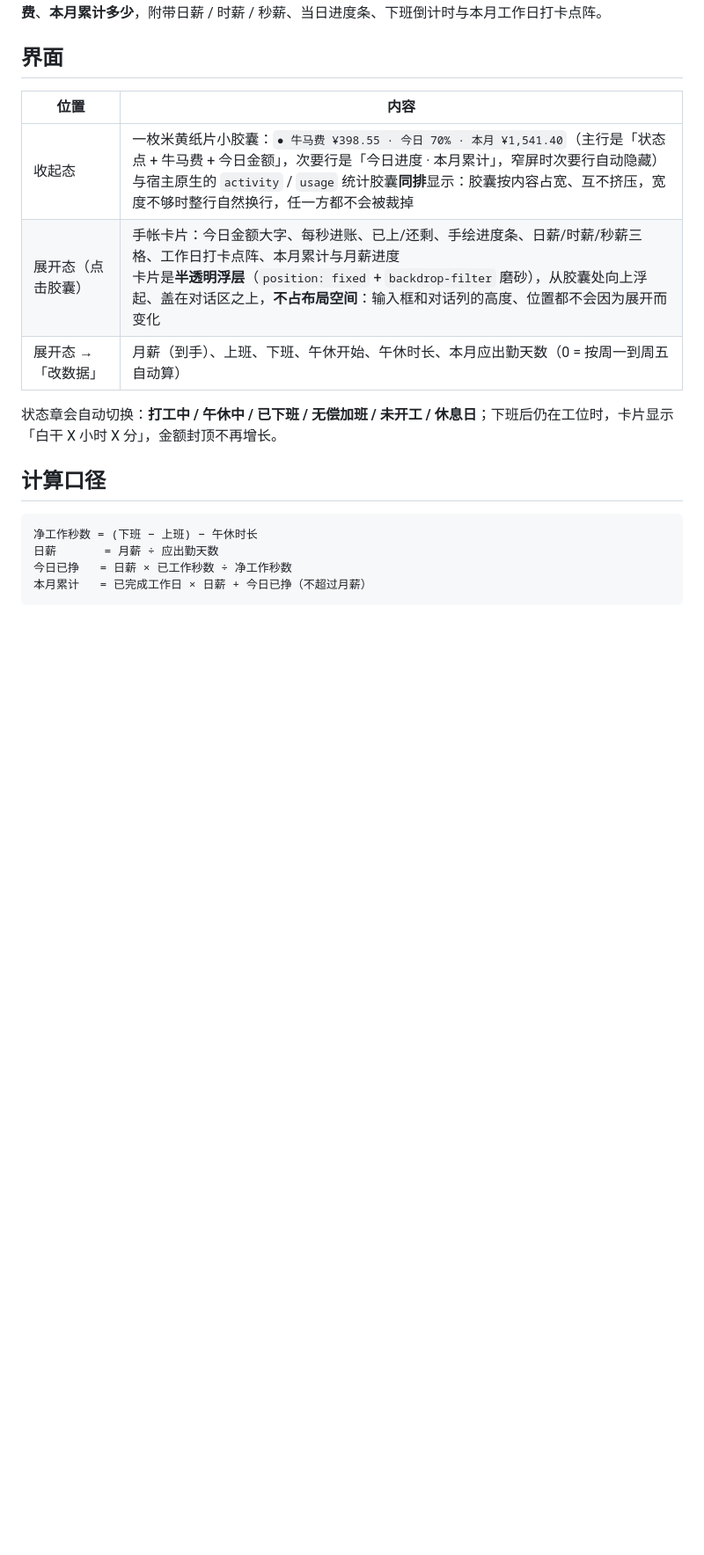
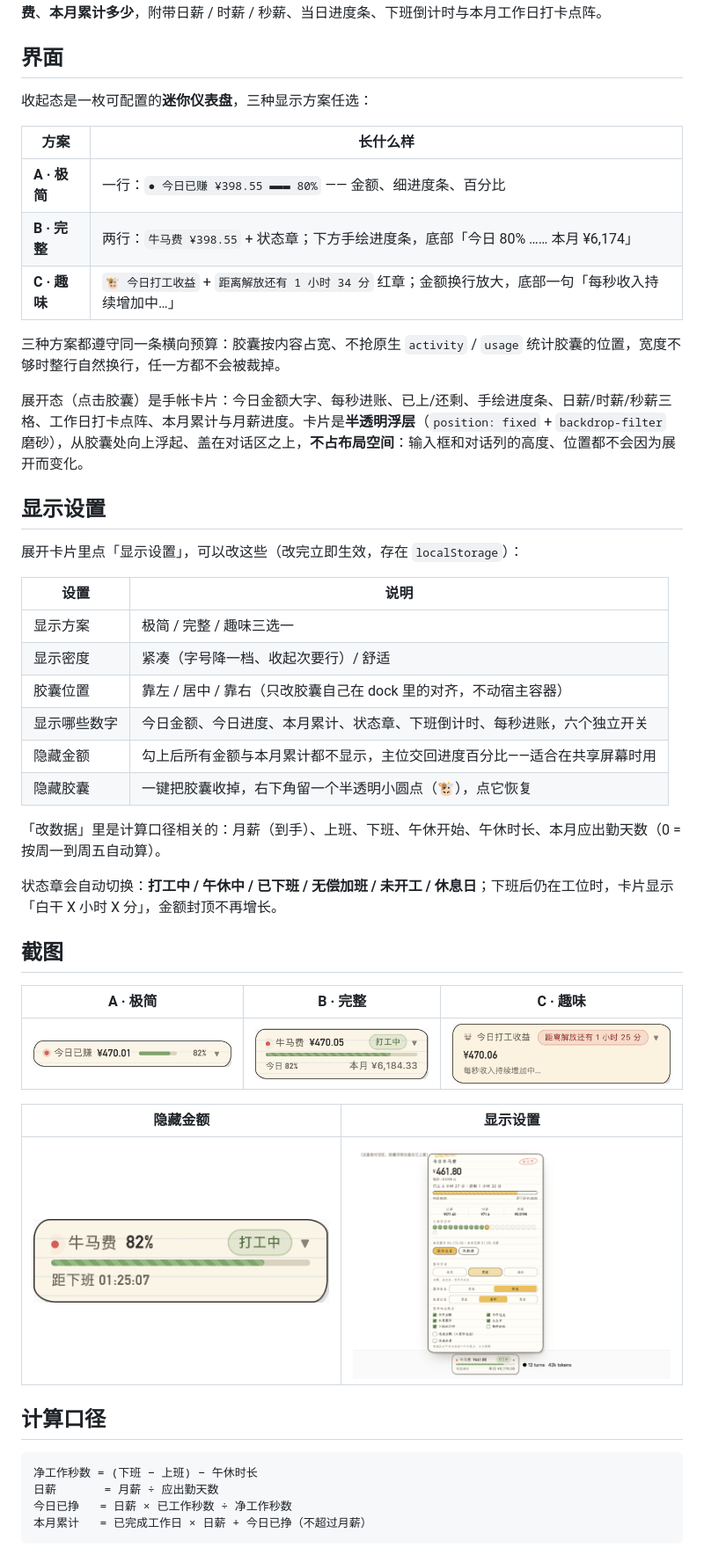
Before and after one commit to yzzshanyin-rgb/dsh-niuma-timer, a Markdown page: README.md, the part around the change. Shown at 88% size. Rendered like a GitHub page; pictures changed too: assets/screenshots/display-settings.png (added), assets/screenshots/hide-money.png (added), assets/screenshots/mode-full.png (added); blank space fills up the shorter version.

```diff
--- a/README.md
+++ b/README.md
@@ -4,13 +4,44 @@ DeepSeek Harness（DSH）插件：在输入框下方挂一张手帐风格的小
 
 ## 界面
 
-| 位置 | 内容 |
+收起态是一枚可配置的**迷你仪表盘**，三种显示方案任选：
+
+| 方案 | 长什么样 |
 |---|---|
-| 收起态 | 一枚米黄纸片小胶囊：`● 牛马费 ¥398.55 · 今日 70% · 本月 ¥1,541.40`（主行是「状态点 + 牛马费 + 今日金额」，次要行是「今日进度 · 本月累计」，窄屏时次要行自动隐藏）<br>与宿主原生的 `activity` / `usage` 统计胶囊**同排**显示：胶囊按内容占宽、互不挤压，宽度不够时整行自然换行，任一方都不会被裁掉 |
-| 展开态（点击胶囊） | 手帐卡片：今日金额大字、每秒进账、已上/还剩、手绘进度条、日薪/时薪/秒薪三格、工作日打卡点阵、本月累计与月薪进度<br>卡片是**半透明浮层**（`position: fixed` + `backdrop-filter` 磨砂），从胶囊处向上浮起、盖在对话区之上，**不占布局空间**：输入框和对话列的高度、位置都不会因为展开而变化 |
-| 展开态 →「改数据」 | 月薪（到手）、上班、下班、午休开始、午休时长、本月应出勤天数（0 = 按周一到周五自动算） |
+| **A · 极简** | 一行：`● 今日已赚 ¥398.55 ▬▬▬ 80%` —— 金额、细进度条、百分比 |
+| **B · 完整** | 两行：`牛马费 ¥398.55` + 状态章；下方手绘进度条，底部「今日 80% …… 本月 ¥6,174」 |
+| **C · 趣味** | `🐮 今日打工收益` + `距离解放还有 1 小时 34 分` 红章；金额换行放大，底部一句「每秒收入持续增加中…」 |
+
+三种方案都遵守同一条横向预算：胶囊按内容占宽、不抢原生 `activity` / `usage` 统计胶囊的位置，宽度不够时整行自然换行，任一方都不会被裁掉。
+
+展开态（点击胶囊）是手帐卡片：今日金额大字、每秒进账、已上/还剩、手绘进度条、日薪/时薪/秒薪三格、工作日打卡点阵、本月累计与月薪进度。卡片是**半透明浮层**（`position: fixed` + `backdrop-filter` 磨砂），从胶囊处向上浮起、盖在对话区之上，**不占布局空间**：输入框和对话列的高度、位置都不会因为展开而变化。
+
+## 显示设置
+
+展开卡片里点「显示设置」，可以改这些（改完立即生效，存在 `localStorage`）：
+
+| 设置 | 说明 |
+|---|---|
+| 显示方案 | 极简 / 完整 / 趣味三选一 |
+| 显示密度 | 紧凑（字号降一档、收起次要行）/ 舒适 |
+| 胶囊位置 | 靠左 / 居中 / 靠右（只改胶囊自己在 dock 里的对齐，不动宿主容器） |
+| 显示哪些数字 | 今日金额、今日进度、本月累计、状态章、下班倒计时、每秒进账，六个独立开关 |
+| 隐藏金额 | 勾上后所有金额与本月累计都不显示，主位交回进度百分比——适合在共享屏幕时用 |
+| 隐藏胶囊 | 一键把胶囊收掉，右下角留一个半透明小圆点（🐮），点它恢复 |
+
+「改数据」里是计算口径相关的：月薪（到手）、上班、下班、午休开始、午休时长、本月应出勤天数（0 = 按周一到周五自动算）。
 
 状态章会自动切换：**打工中 / 午休中 / 已下班 / 无偿加班 / 未开工 / 休息日**；下班后仍在工位时，卡片显示「白干 X 小时 X 分」，金额封顶不再增长。
+
+## 截图
+
+| A · 极简 | B · 完整 | C · 趣味 |
+|---|---|---|
+| ![极简](assets/screenshots/mode-minimal.png) | ![完整](assets/screenshots/mode-full.png) | ![趣味](assets/screenshots/mode-playful.png) |
+
+| 隐藏金额 | 显示设置 |
+|---|---|
+| ![隐藏金额](assets/screenshots/hide-money.png) | ![显示设置](assets/screenshots/display-settings.png) |
 
 ## 计算口径
 
```
Also changed, not shown: 4 other files.
